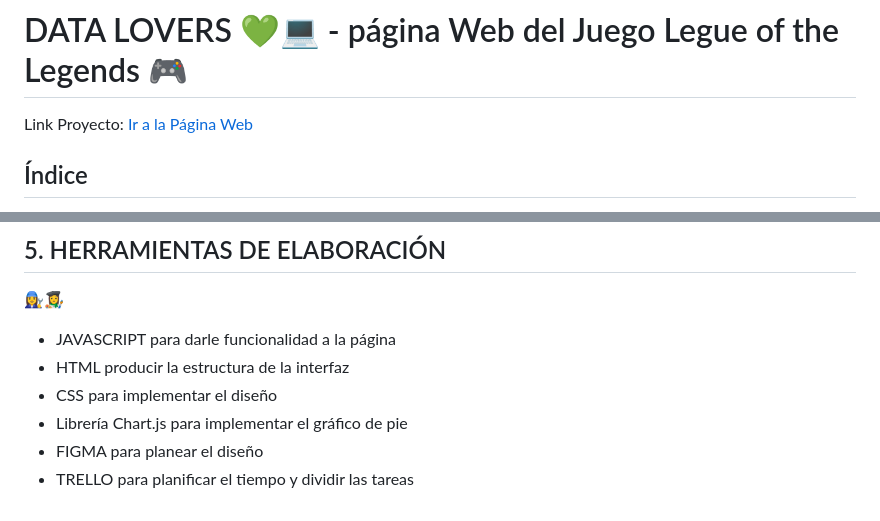
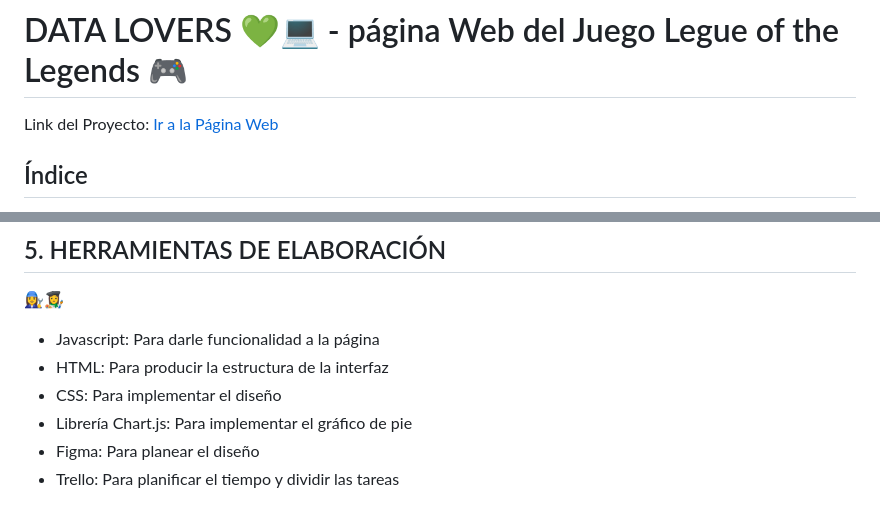
Before and after one commit to Laboratoria/DEV009-data-lovers, a Markdown page: README.md, 2 parts joined by grey strips. GitHub-like rendering.

Commit message:
Cambios al Readme

```diff
--- a/README.md
+++ b/README.md
@@ -1,6 +1,6 @@
 # DATA LOVERS  💚💻  - página Web del Juego Legue of the Legends  🎮
 
-Link Proyecto: [Ir a la Página Web](https://andreasoncco.github.io/DEV009-data-lovers/)
+Link del Proyecto: [Ir a la Página Web](https://andreasoncco.github.io/DEV009-data-lovers/)
 
 ## Índice
 
@@ -286,9 +286,9 @@ Según el testeo nos dimos cuenta que:
 ## 5. HERRAMIENTAS DE ELABORACIÓN
 👩‍🔧👩‍🎨
 
-- JAVASCRIPT para darle funcionalidad a la página
-- HTML producir la estructura de la interfaz
-- CSS para implementar el diseño
-- Librería Chart.js para implementar el gráfico de pie
-- FIGMA para planear el diseño
-- TRELLO para planificar el tiempo y dividir las tareas
+- Javascript: Para darle funcionalidad a la página
+- HTML: Para producir la estructura de la interfaz
+- CSS: Para implementar el diseño
+- Librería Chart.js: Para implementar el gráfico de pie
+- Figma: Para planear el diseño
+- Trello: Para planificar el tiempo y dividir las tareas
```
